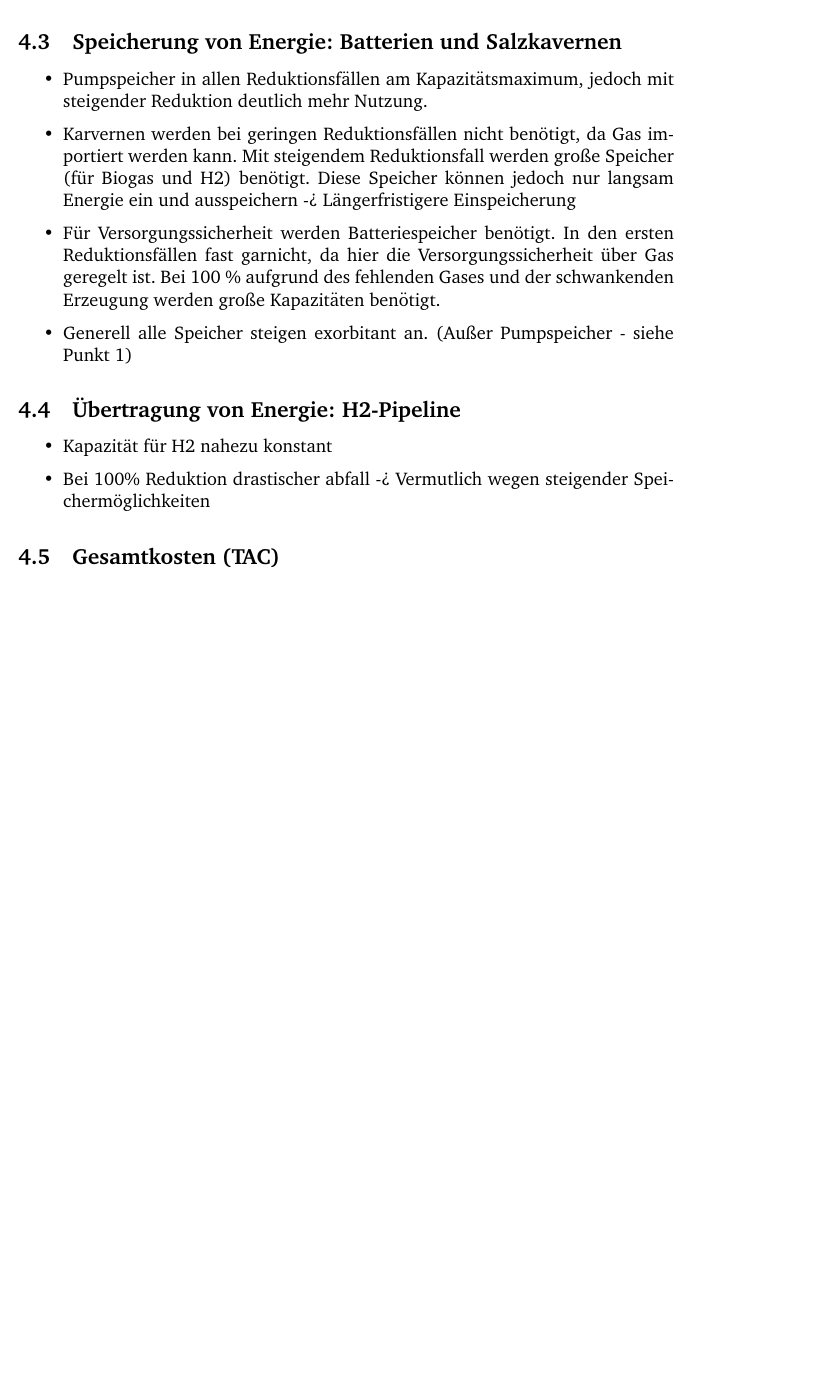
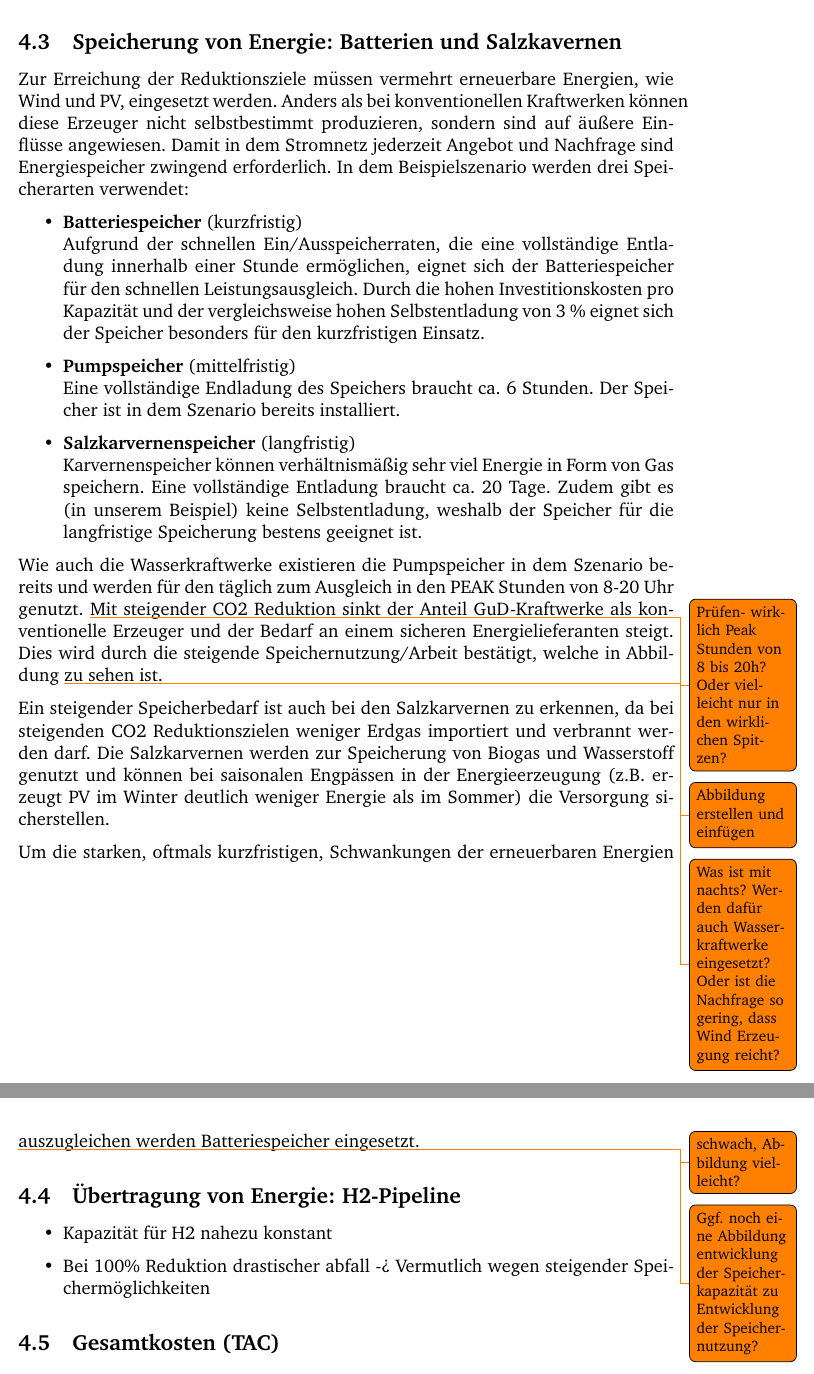
Before and after one commit to fhac-ewi/gas-wasserstoff-docs, a LaTeX document (master.tex, which reads 04-AnalyseGesamt.tex): part of page 8 of 16 before the commit and two parts of pages 8 and 9 of 17 after it, the two joined at a grey line, cut so that both start at the same text, the shorter picture padded with empty space. Compiled offline with pdfLaTeX.

Commit message:
Added Speicher

```diff
--- a/04-AnalyseGesamt.tex
+++ b/04-AnalyseGesamt.tex
@@ -21,14 +21,28 @@ GaskW gehen zurück.
 
 
 \subsection{Speicherung von Energie: Batterien und Salzkavernen}
+% \begin{itemize}
+%  \item Pumpspeicher in allen Reduktionsfällen am Kapazitätsmaximum, jedoch mit steigender Reduktion deutlich mehr Nutzung.
+%  \item Karvernen werden bei geringen Reduktionsfällen nicht benötigt, da Gas importiert werden kann. Mit steigendem Reduktionsfall werden große Speicher (für Biogas und H2) benötigt. Diese Speicher können jedoch nur langsam Energie ein und ausspeichern -> Längerfristigere Einspeicherung
+%  \item Für Versorgungssicherheit werden Batteriespeicher benötigt. In den ersten Reduktionsfällen fast garnicht, da hier die Versorgungssicherheit über Gas geregelt ist. Bei 100 \% aufgrund des fehlenden Gases und der schwankenden Erzeugung werden große Kapazitäten benötigt.
+%  \item Generell alle Speicher steigen exorbitant an. (Außer Pumpspeicher - siehe Punkt 1)
+%\end{itemize}
+
+Zur Erreichung der Reduktionsziele müssen vermehrt erneuerbare Energien, wie Wind und PV, eingesetzt werden. Anders als bei konventionellen Kraftwerken können diese Erzeuger nicht selbstbestimmt produzieren, sondern sind auf äußere Einflüsse angewiesen. Damit in dem Stromnetz jederzeit Angebot und Nachfrage sind Energiespeicher zwingend erforderlich. In dem Beispielszenario werden drei Speicherarten verwendet:
 \begin{itemize}
-  \item Pumpspeicher in allen Reduktionsfällen am Kapazitätsmaximum, jedoch mit steigender Reduktion deutlich mehr Nutzung.
-  \item Karvernen werden bei geringen Reduktionsfällen nicht benötigt, da Gas importiert werden kann. Mit steigendem Reduktionsfall werden große Speicher (für Biogas und H2) benötigt. Diese Speicher können jedoch nur langsam Energie ein und ausspeichern -> Längerfristigere Einspeicherung
-  \item Für Versorgungssicherheit werden Batteriespeicher benötigt. In den ersten Reduktionsfällen fast garnicht, da hier die Versorgungssicherheit über Gas geregelt ist. Bei 100 \% aufgrund des fehlenden Gases und der schwankenden Erzeugung werden große Kapazitäten benötigt.
-  \item Generell alle Speicher steigen exorbitant an. (Außer Pumpspeicher - siehe Punkt 1)
+  \item \textbf{Batteriespeicher} (kurzfristig)\\Aufgrund der schnellen Ein/Ausspeicherraten, die eine vollständige Entladung innerhalb einer Stunde ermöglichen, eignet sich der Batteriespeicher für den schnellen Leistungsausgleich. Durch die hohen Investitionskosten pro Kapazität und der vergleichsweise hohen Selbstentladung von 3 \% eignet sich der Speicher besonders für den kurzfristigen Einsatz.
+  \item \textbf{Pumpspeicher} (mittelfristig)\\Eine vollständige Endladung des Speichers braucht ca. 6 Stunden. Der Speicher ist in dem Szenario bereits installiert.
+  \item \textbf{Salzkarvernenspeicher} (langfristig)\\Karvernenspeicher können verhältnismäßig sehr viel Energie in Form von Gas speichern. Eine vollständige Entladung braucht ca. 20 Tage. Zudem gibt es (in unserem Beispiel) keine Selbstentladung, weshalb der Speicher für die langfristige Speicherung bestens geeignet ist.
 \end{itemize}
 
+Wie auch die Wasserkraftwerke existieren die Pumpspeicher in dem Szenario bereits und werden für den täglich zum Ausgleich in den PEAK Stunden von 8-20 Uhr genutzt. \todo{Prüfen- wirklich Peak Stunden von 8 bis 20h? Oder vielleicht nur in den wirklichen Spitzen?} Mit steigender CO2 Reduktion sinkt der Anteil GuD-Kraftwerke als konventionelle Erzeuger und der Bedarf an einem sicheren Energielieferanten steigt. Dies wird durch die steigende Speichernutzung/Arbeit bestätigt, welche in Abbildung \todo{Abbildung erstellen und einfügen} zu sehen ist.
+\todo{Was ist mit nachts? Werden dafür auch Wasserkraftwerke eingesetzt? Oder ist die Nachfrage so gering, dass Wind Erzeugung reicht?}
 
+Ein steigender Speicherbedarf ist auch bei den Salzkarvernen zu erkennen, da bei steigenden CO2 Reduktionszielen weniger Erdgas importiert und verbrannt werden darf. Die Salzkarvernen werden zur Speicherung von Biogas und Wasserstoff genutzt und können bei saisonalen Engpässen in der Energieerzeugung (z.B. erzeugt PV im Winter deutlich weniger Energie als im Sommer) die Versorgung sicherstellen.
+
+Um die starken, oftmals kurzfristigen, Schwankungen der erneuerbaren Energien auszugleichen werden Batteriespeicher eingesetzt. \todo{schwach, Abbildung vielleicht?}
+
+\todo{Ggf. noch eine Abbildung entwicklung der Speicherkapazität zu Entwicklung der Speichernutzung?}
 
 \subsection{Übertragung von Energie: H2-Pipeline}
 \begin{itemize}
```
Also changed, not shown: 04-AnalyseGesamt.tex (2 more changed lines).
